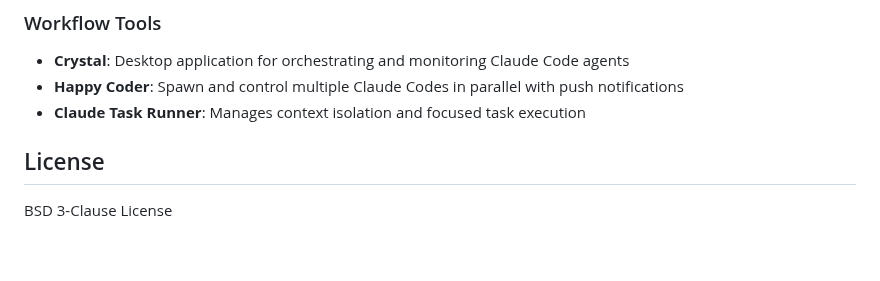
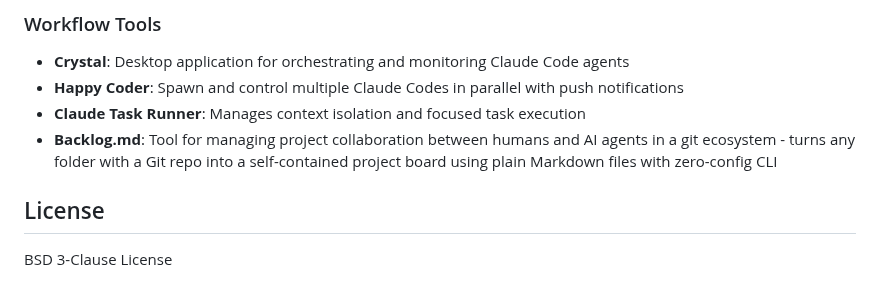
Before and after one commit to zackees/clud, a Markdown page: README.md, the part around the change. Rendered like a GitHub page; blank space fills up the shorter version.

Commit message:
docs(README): add description for Backlog.md tool

```diff
--- a/README.md
+++ b/README.md
@@ -423,6 +423,7 @@ The package provides two CLI entry points:
 - **Crystal**: Desktop application for orchestrating and monitoring Claude Code agents
 - **Happy Coder**: Spawn and control multiple Claude Codes in parallel with push notifications
 - **Claude Task Runner**: Manages context isolation and focused task execution
+- **Backlog.md**: Tool for managing project collaboration between humans and AI agents in a git ecosystem - turns any folder with a Git repo into a self-contained project board using plain Markdown files with zero-config CLI
 
 ## License
 
```
